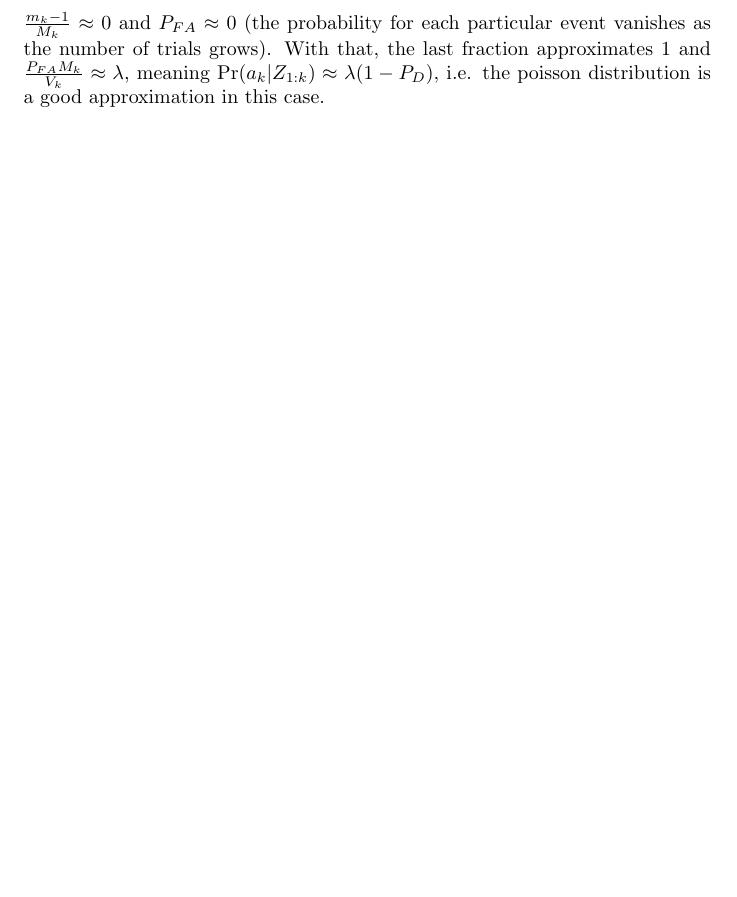
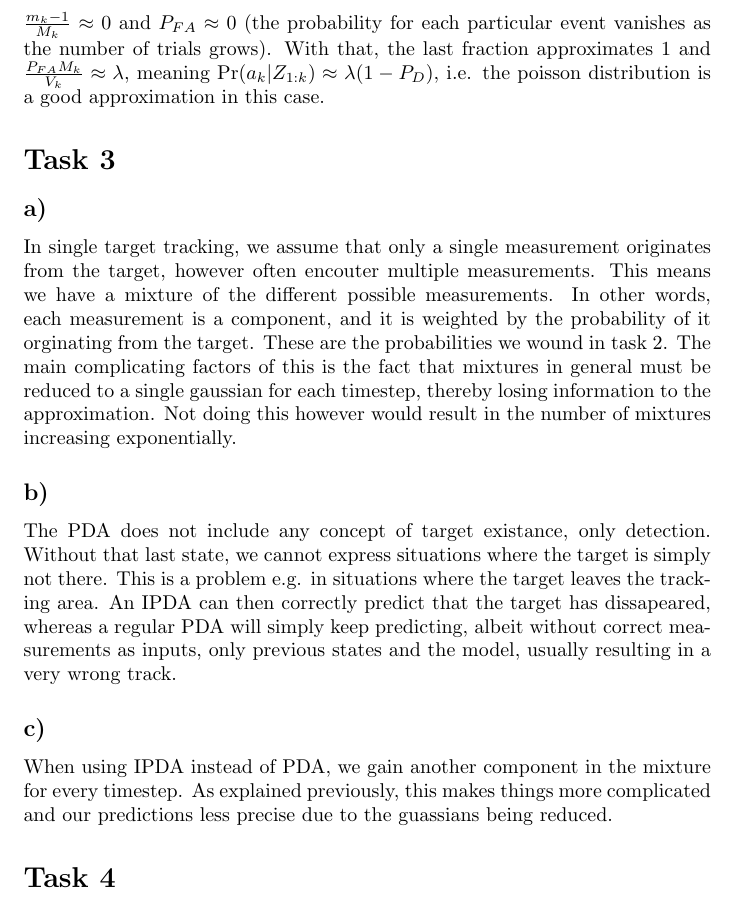
Before and after one commit to sigtot/ovs-h19, a LaTeX document (ov.tex): part of page 3 of 3, cut so that both start at the same text, the shorter picture padded with empty space. Compiled offline with pdfLaTeX.

Commit message:
Do problem 3

```diff
--- a/ov.tex
+++ b/ov.tex
@@ -89,4 +89,18 @@ when $a_k = 0$.
 \subsection{}
 As the number of bernoulli trials ($M_k$) grows large in a binomial distribution, it approximates a poisson distribution. We can see this here by looking at when $\frac{m_k - 1}{M_k} \approx 0$ and $P_{FA} \approx 0$ (the probability for each particular event vanishes as the number of trials grows). With that, the last fraction approximates $1$ and $\frac{P_{FA}M_k}{V_k} \approx \lambda$, meaning $\Pr(a_k | Z_{1:k}) \approx \lambda (1 - P_D)$, i.e. the poisson distribution is a good approximation in this case.
 
+\section{}
+\subsection{}
+In single target tracking, we assume that only a single measurement originates from the target, however often encouter multiple measurements. This means we have a mixture of the different possible measurements. In other words, each measurement is a component, and it is weighted by the probability of it orginating from the target. These are the probabilities we wound in task 2. The main complicating factors of this is the fact that mixtures in general must be reduced to a single gaussian for each timestep, thereby losing information to the approximation. Not doing this however would result in the number of mixtures increasing exponentially.
+
+\subsection{}
+The PDA does not include any concept of target existance, only detection. Without that last state, we cannot express situations where the target is simply not there. This is a problem e.g. in situations where the target leaves the tracking area. An IPDA can then correctly predict that the target has dissapeared, whereas a regular PDA will simply keep predicting, albeit without correct measurements as inputs, only previous states and the model, usually resulting in a very wrong track.
+
+\subsection{}
+When using IPDA instead of PDA, we gain another component in the mixture for every timestep. As explained previously, this makes things more complicated and our predictions less precise due to the guassians being reduced.
+
+\section{}
+
+
+
 \end{document}
```
